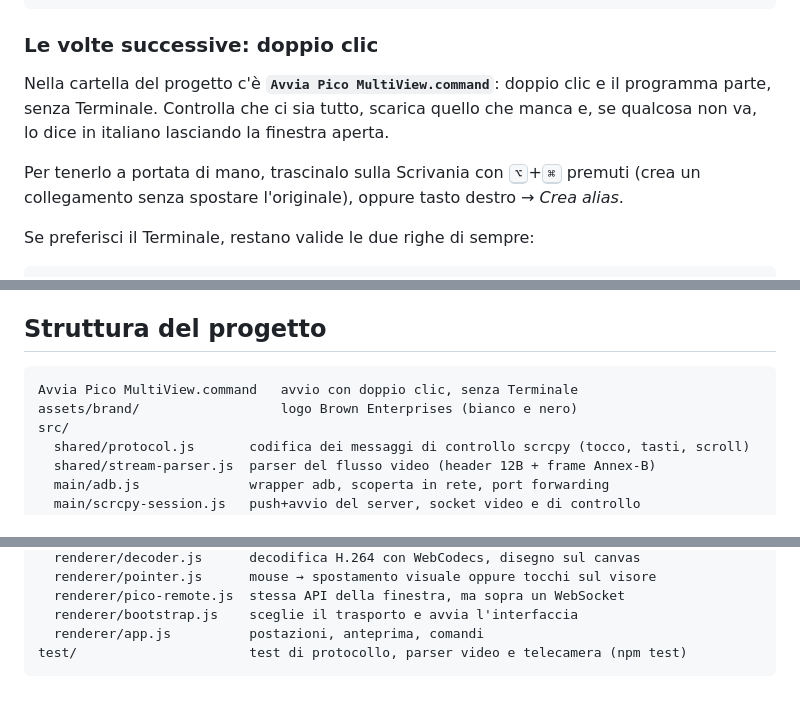
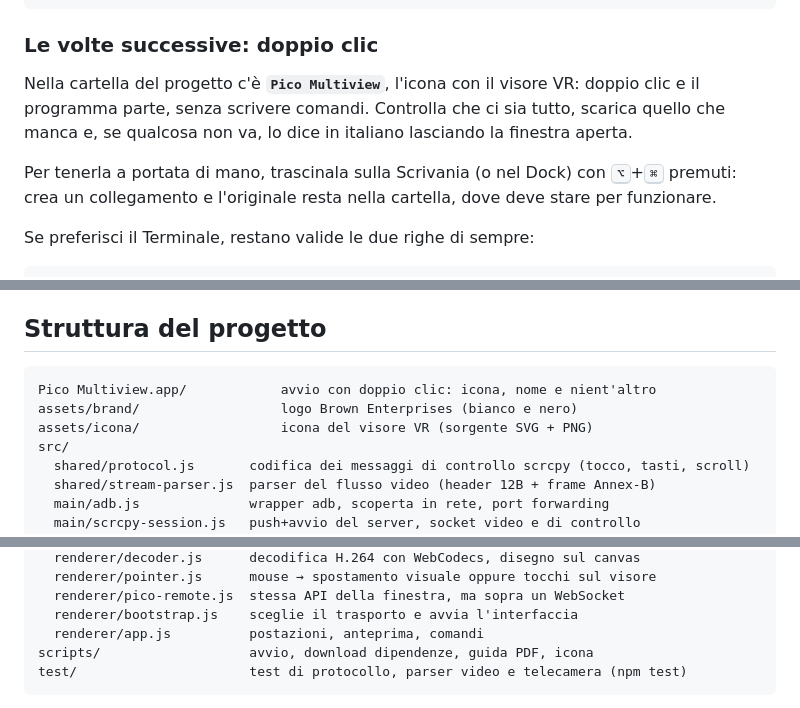
Before and after one commit to fosforoscienza/pico-multiview, a Markdown page: README.md, 3 parts joined by grey strips. Drawn GitHub-style.

````diff
--- a/README.md
+++ b/README.md
@@ -131,12 +131,12 @@ npm start            # avvia l'app
 
 ### Le volte successive: doppio clic
 
-Nella cartella del progetto c'è **`Avvia Pico MultiView.command`**: doppio clic e il programma
-parte, senza Terminale. Controlla che ci sia tutto, scarica quello che manca e, se qualcosa non
-va, lo dice in italiano lasciando la finestra aperta.
+Nella cartella del progetto c'è **`Pico Multiview`**, l'icona con il visore VR: doppio clic e il
+programma parte, senza scrivere comandi. Controlla che ci sia tutto, scarica quello che manca e,
+se qualcosa non va, lo dice in italiano lasciando la finestra aperta.
 
-Per tenerlo a portata di mano, trascinalo sulla Scrivania con <kbd>⌥</kbd>+<kbd>⌘</kbd> premuti
-(crea un collegamento senza spostare l'originale), oppure tasto destro → *Crea alias*.
+Per tenerla a portata di mano, trascinala sulla Scrivania (o nel Dock) con <kbd>⌥</kbd>+<kbd>⌘</kbd>
+premuti: crea un collegamento e l'originale resta nella cartella, dove deve stare per funzionare.
 
 Se preferisci il Terminale, restano valide le due righe di sempre:
 
@@ -259,8 +259,9 @@ Si rigenera con `npm run guida` (la sorgente è `docs/guida.html`).
 ## Struttura del progetto
 
 ```
-Avvia Pico MultiView.command   avvio con doppio clic, senza Terminale
+Pico Multiview.app/            avvio con doppio clic: icona, nome e nient'altro
 assets/brand/                  logo Brown Enterprises (bianco e nero)
+assets/icona/                  icona del visore VR (sorgente SVG + PNG)
 src/
   shared/protocol.js       codifica dei messaggi di controllo scrcpy (tocco, tasti, scroll)
   shared/stream-parser.js  parser del flusso video (header 12B + frame Annex-B)
@@ -279,6 +280,7 @@ src/
   renderer/pico-remote.js  stessa API della finestra, ma sopra un WebSocket
   renderer/bootstrap.js    sceglie il trasporto e avvia l'interfaccia
   renderer/app.js          postazioni, anteprima, comandi
+scripts/                   avvio, download dipendenze, guida PDF, icona
 test/                      test di protocollo, parser video e telecamera (npm test)
 ```
 
````
Also changed, not shown: assets/brand/README.md (+10 -8 lines), assets/icona/pico-multiview.png (added), 14 other files.
